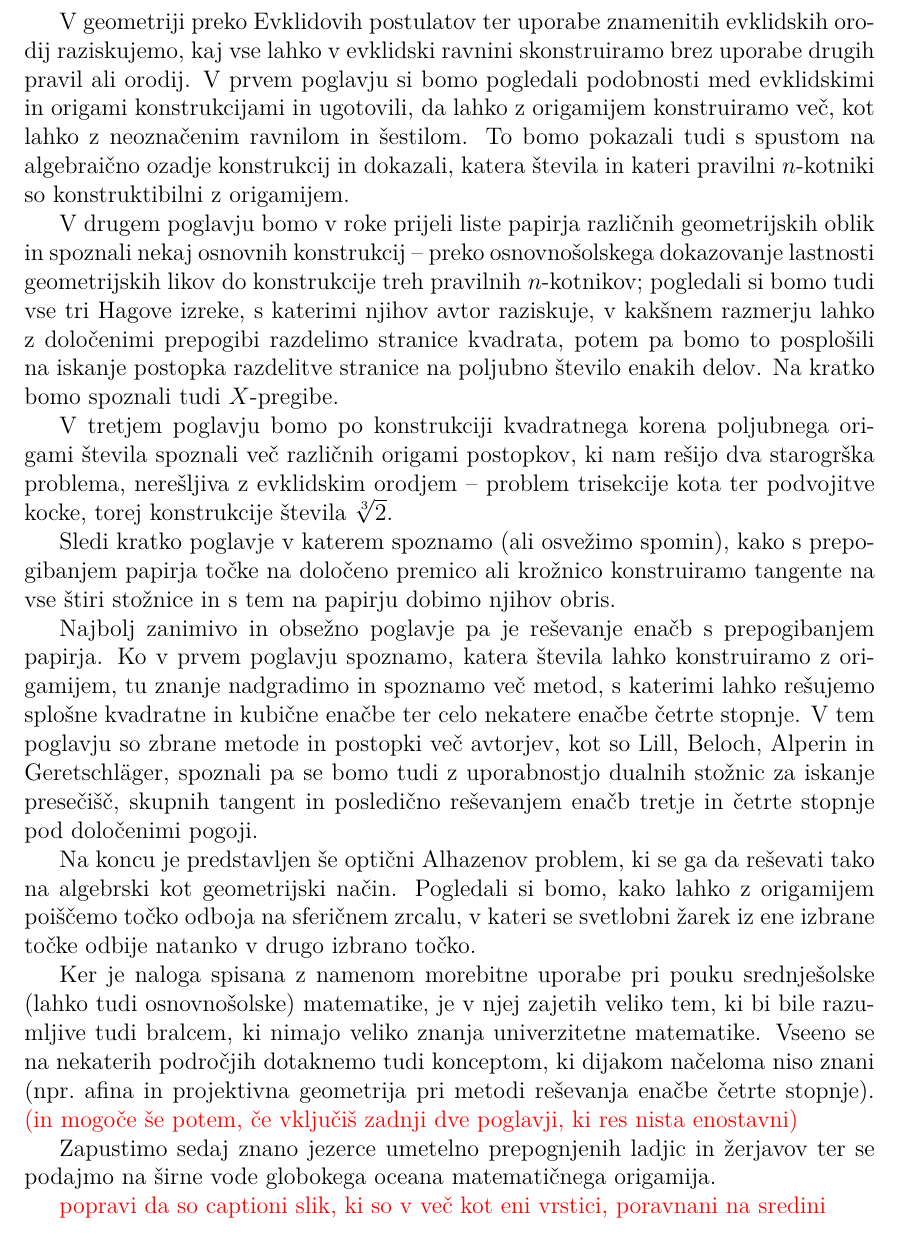
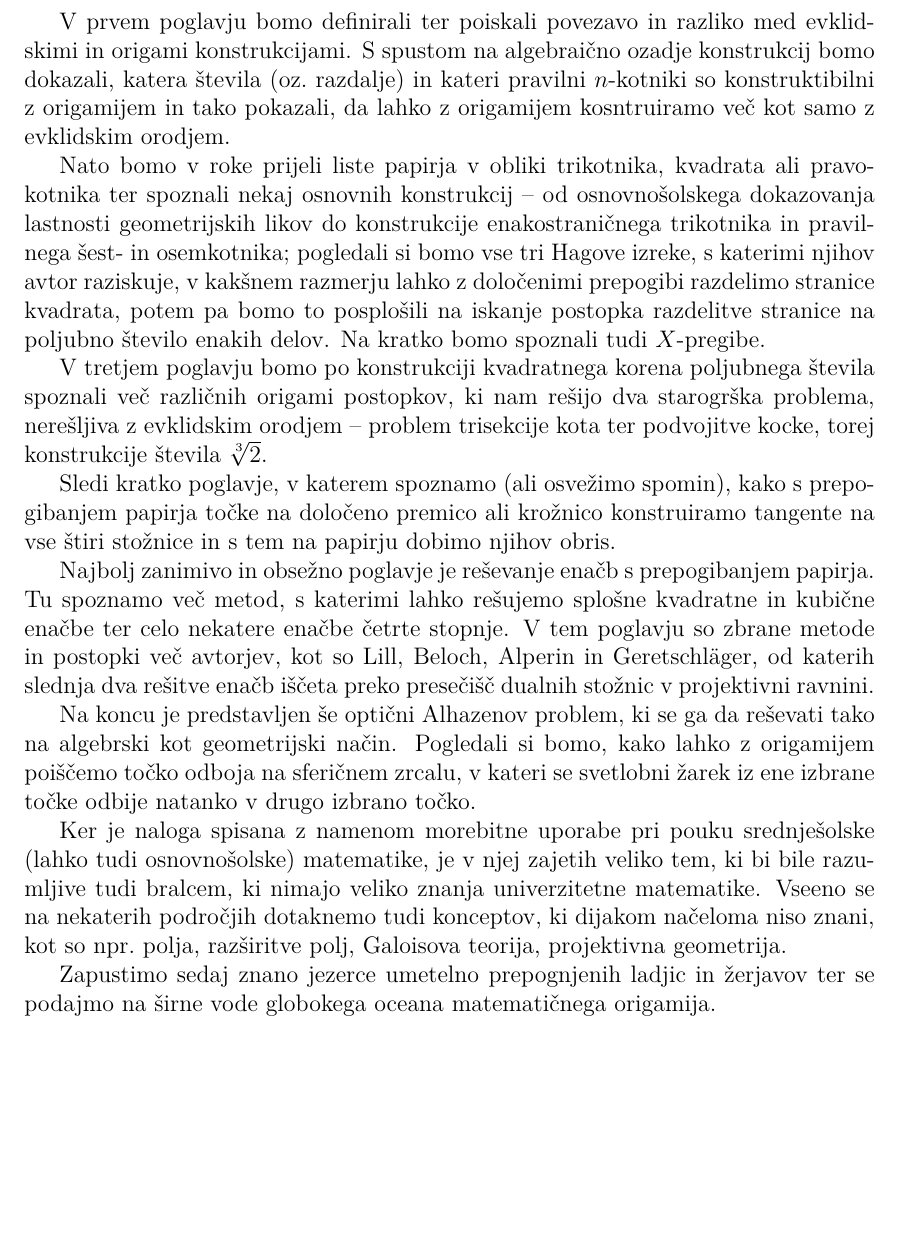
Before and after one commit to TerezijaKrecic/Magistrska-origami, a LaTeX document (magistrska_TK.tex, which reads vsebina/uvod.tex): part of page 12 of 103, cut at the place of the change, the shorter picture padded with empty space. Compiled offline with pdfLaTeX.

Commit message:
popravljen uvod

```diff
--- a/vsebina/uvod.tex
+++ b/vsebina/uvod.tex
@@ -12,18 +12,16 @@ Največja motivacija za to nalogo je, da je literature v slovenskem jeziku, ki v
 
-V geometriji preko Evklidovih postulatov ter uporabe znamenitih evklidskih orodij raziskujemo, kaj vse lahko v evklidski ravnini skonstruiramo brez uporabe drugih pravil ali orodij. V prvem poglavju si bomo pogledali podobnosti med evklidskimi in origami konstrukcijami in ugotovili, da lahko z origamijem konstruiramo več, kot lahko z neoznačenim ravnilom in šestilom. To bomo pokazali tudi s spustom na algebraično ozadje konstrukcij in dokazali, katera števila in kateri pravilni $n$-kotniki so konstruktibilni z origamijem.
+V prvem poglavju bomo definirali ter poiskali povezavo in razliko med evklidskimi in origami konstrukcijami. S spustom na algebraično ozadje konstrukcij bomo dokazali, katera števila (oz.\ razdalje) in kateri pravilni $n$-kotniki so konstruktibilni z origamijem in tako pokazali, da lahko z origamijem kosntruiramo več kot samo z evklidskim orodjem.
 
-V drugem poglavju bomo v roke prijeli liste papirja različnih geometrijskih oblik in spoznali nekaj osnovnih konstrukcij -- preko osnovnošolskega dokazovanje lastnosti geometrijskih likov do konstrukcije treh pravilnih $n$-kotnikov; pogledali si bomo tudi vse tri Hagove izreke, s katerimi njihov avtor raziskuje, v kakšnem razmerju lahko z določenimi prepogibi razdelimo stranice kvadrata, potem pa bomo to posplošili na iskanje postopka razdelitve stranice na poljubno število enakih delov. Na kratko bomo spoznali tudi $X$-pregibe.
+Nato bomo v roke prijeli liste papirja v obliki trikotnika, kvadrata ali pravokotnika ter spoznali nekaj osnovnih konstrukcij -- od osnovnošolskega dokazovanja lastnosti geometrijskih likov do konstrukcije enakostraničnega trikotnika in pravilnega šest- in osemkotnika; pogledali si bomo vse tri Hagove izreke, s katerimi njihov avtor raziskuje, v kakšnem razmerju lahko z določenimi prepogibi razdelimo stranice kvadrata, potem pa bomo to posplošili na iskanje postopka razdelitve stranice na poljubno število enakih delov. Na kratko bomo spoznali tudi $X$-pregibe.
 
-V tretjem poglavju bomo po konstrukciji kvadratnega korena poljubnega origami števila spoznali več različnih origami postopkov, ki nam rešijo dva starogrška problema, nerešljiva z evklidskim orodjem -- problem trisekcije kota ter podvojitve kocke, torej konstrukcije števila $\sqrt[3]{2}$.
+V tretjem poglavju bomo po konstrukciji kvadratnega korena poljubnega števila spoznali več različnih origami postopkov, ki nam rešijo dva starogrška problema, nerešljiva z evklidskim orodjem -- problem trisekcije kota ter podvojitve kocke, torej konstrukcije števila $\sqrt[3]{2}$.
 
-Sledi kratko poglavje v katerem spoznamo (ali osvežimo spomin), kako s prepogibanjem papirja točke na določeno premico ali krožnico konstruiramo tangente na vse štiri stožnice in s tem na papirju dobimo njihov obris.
+Sledi kratko poglavje, v katerem spoznamo (ali osvežimo spomin), kako s prepogibanjem papirja točke na določeno premico ali krožnico konstruiramo tangente na vse štiri stožnice in s tem na papirju dobimo njihov obris.
 
-Najbolj zanimivo in obsežno poglavje pa je reševanje enačb s prepogibanjem papirja. Ko v prvem poglavju spoznamo, katera števila lahko konstruiramo z origamijem, tu znanje nadgradimo in spoznamo več metod, s katerimi lahko rešujemo splošne kvadratne in kubične enačbe ter celo nekatere enačbe četrte stopnje. V tem poglavju so zbrane metode in postopki več avtorjev, kot so Lill, Beloch, Alperin in Geretschläger, spoznali pa se bomo tudi z uporabnostjo dualnih stožnic za iskanje presečišč, skupnih tangent in posledično reševanjem enačb tretje in četrte stopnje pod določenimi pogoji.
+Najbolj zanimivo in obsežno poglavje je reševanje enačb s prepogibanjem papirja. Tu spoznamo več metod, s katerimi lahko rešujemo splošne kvadratne in kubične enačbe ter celo nekatere enačbe četrte stopnje. V tem poglavju so zbrane metode in postopki več avtorjev, kot so Lill, Beloch, Alperin in Geretschläger, od katerih slednja dva rešitve enačb iščeta preko presečišč dualnih stožnic v projektivni ravnini.
 
 Na koncu je predstavljen še optični Alhazenov problem, ki se ga da reševati tako na algebrski kot geometrijski način. Pogledali si bomo, kako lahko z origamijem poiščemo točko odboja na sferičnem zrcalu, v kateri se svetlobni žarek iz ene izbrane točke odbije natanko v drugo izbrano točko.
 
-Ker je naloga spisana z namenom morebitne uporabe pri pouku srednješolske (lahko tudi osnovnošolske) matematike, je v njej zajetih veliko tem, ki bi bile razumljive tudi bralcem, ki nimajo veliko znanja univerzitetne matematike. Vseeno se na nekaterih področjih dotaknemo tudi konceptom, ki dijakom načeloma niso znani (npr.\ afina in projektivna geometrija pri metodi reševanja enačbe četrte stopnje). \textcolor{red}{(in mogoče še potem, če vključiš zadnji dve poglavji, ki res nista enostavni)}
+Ker je naloga spisana z namenom morebitne uporabe pri pouku srednješolske (lahko tudi osnovnošolske) matematike, je v njej zajetih veliko tem, ki bi bile razumljive tudi bralcem, ki nimajo veliko znanja univerzitetne matematike. Vseeno se na nekaterih področjih dotaknemo tudi konceptov, ki dijakom načeloma niso znani, kot so npr.\ polja, razširitve polj, Galoisova teorija, projektivna geometrija.
 
 Zapustimo sedaj znano jezerce umetelno prepognjenih ladjic in žerjavov ter se podajmo na širne vode globokega oceana matematičnega origamija.
-
-\textcolor{red}{popravi da so captioni slik, ki so v več kot eni vrstici, poravnani na sredini}
```
Also changed, not shown: vsebina/uvod.tex (8 more changed lines).
